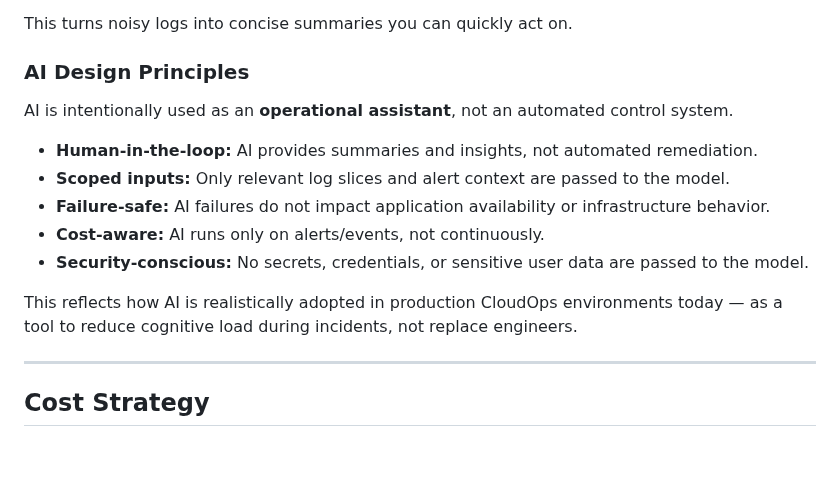
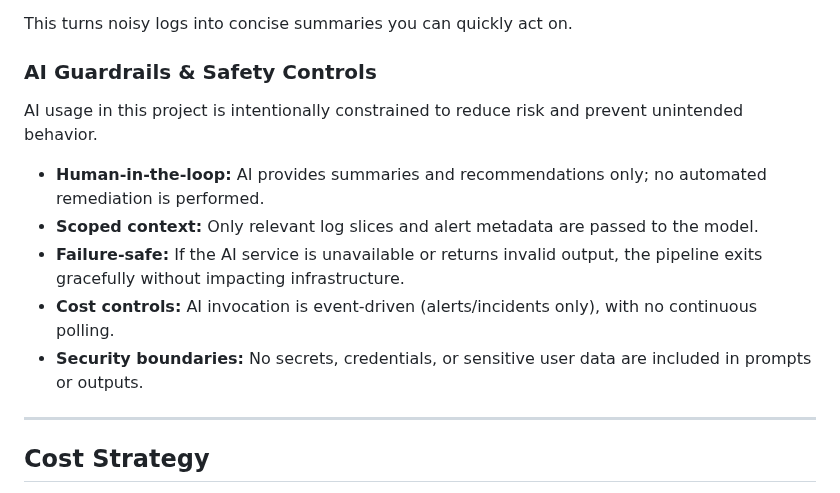
Before and after one commit to JNHolman/RSVP-Cloud-Platform, a Markdown page: infrastructure/project-1-cloud-platform/README.md, the part around the change. Drawn GitHub-style; blank space fills up the shorter version.

```diff
--- a/infrastructure/project-1-cloud-platform/README.md
+++ b/infrastructure/project-1-cloud-platform/README.md
@@ -102,17 +102,15 @@ This balances **cost, simplicity, and availability** for a small-to-mid sized bu
 
 This turns noisy logs into concise summaries you can quickly act on.
 
-### AI Design Principles
+### AI Guardrails & Safety Controls
 
-AI is intentionally used as an **operational assistant**, not an automated control system.
+AI usage in this project is intentionally constrained to reduce risk and prevent unintended behavior.
 
-- **Human-in-the-loop:** AI provides summaries and insights, not automated remediation.
-- **Scoped inputs:** Only relevant log slices and alert context are passed to the model.
-- **Failure-safe:** AI failures do not impact application availability or infrastructure behavior.
-- **Cost-aware:** AI runs only on alerts/events, not continuously.
-- **Security-conscious:** No secrets, credentials, or sensitive user data are passed to the model.
-
-This reflects how AI is realistically adopted in production CloudOps environments today — as a tool to reduce cognitive load during incidents, not replace engineers.
+- **Human-in-the-loop:** AI provides summaries and recommendations only; no automated remediation is performed.
+- **Scoped context:** Only relevant log slices and alert metadata are passed to the model.
+- **Failure-safe:** If the AI service is unavailable or returns invalid output, the pipeline exits gracefully without impacting infrastructure.
+- **Cost controls:** AI invocation is event-driven (alerts/incidents only), with no continuous polling.
+- **Security boundaries:** No secrets, credentials, or sensitive user data are included in prompts or outputs.
 
 ---
 
```
